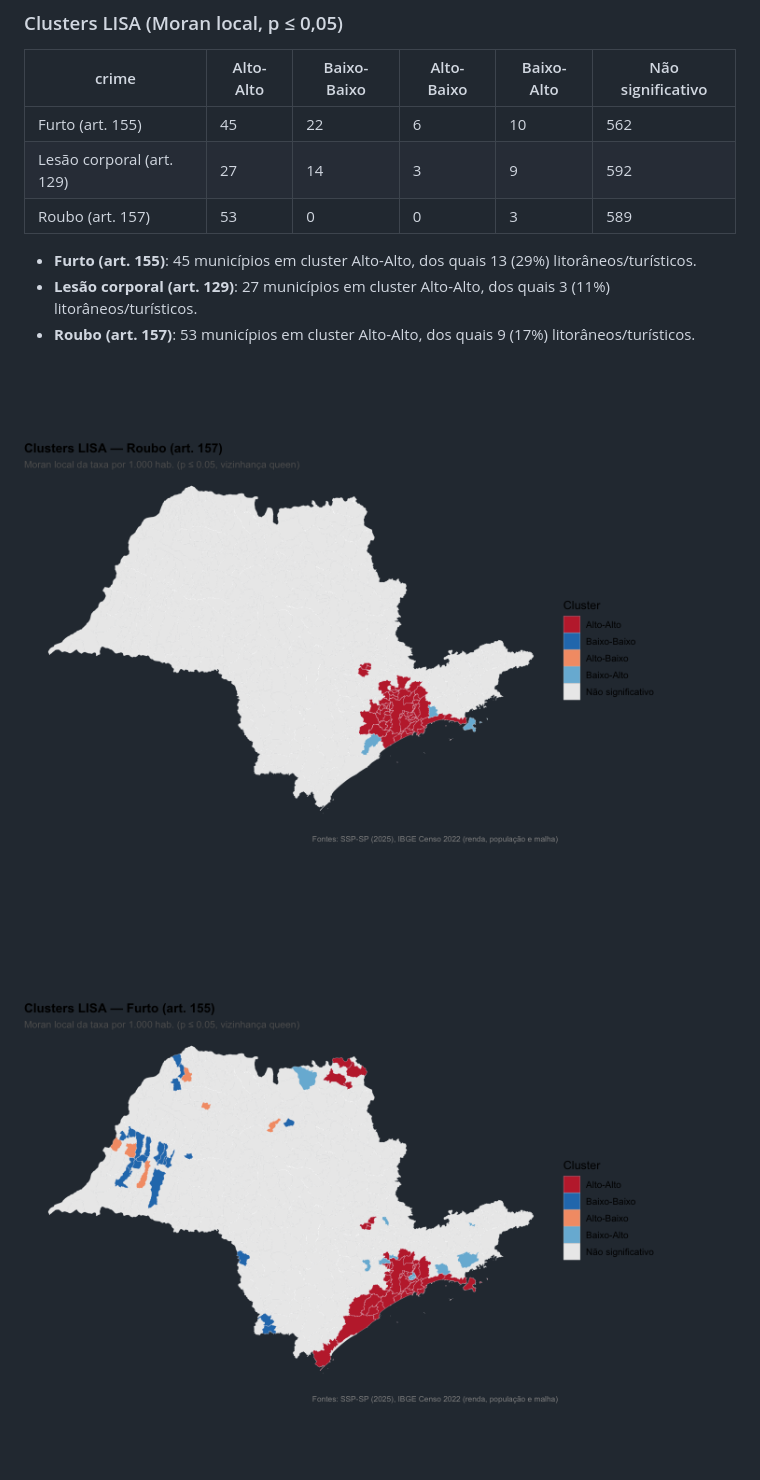
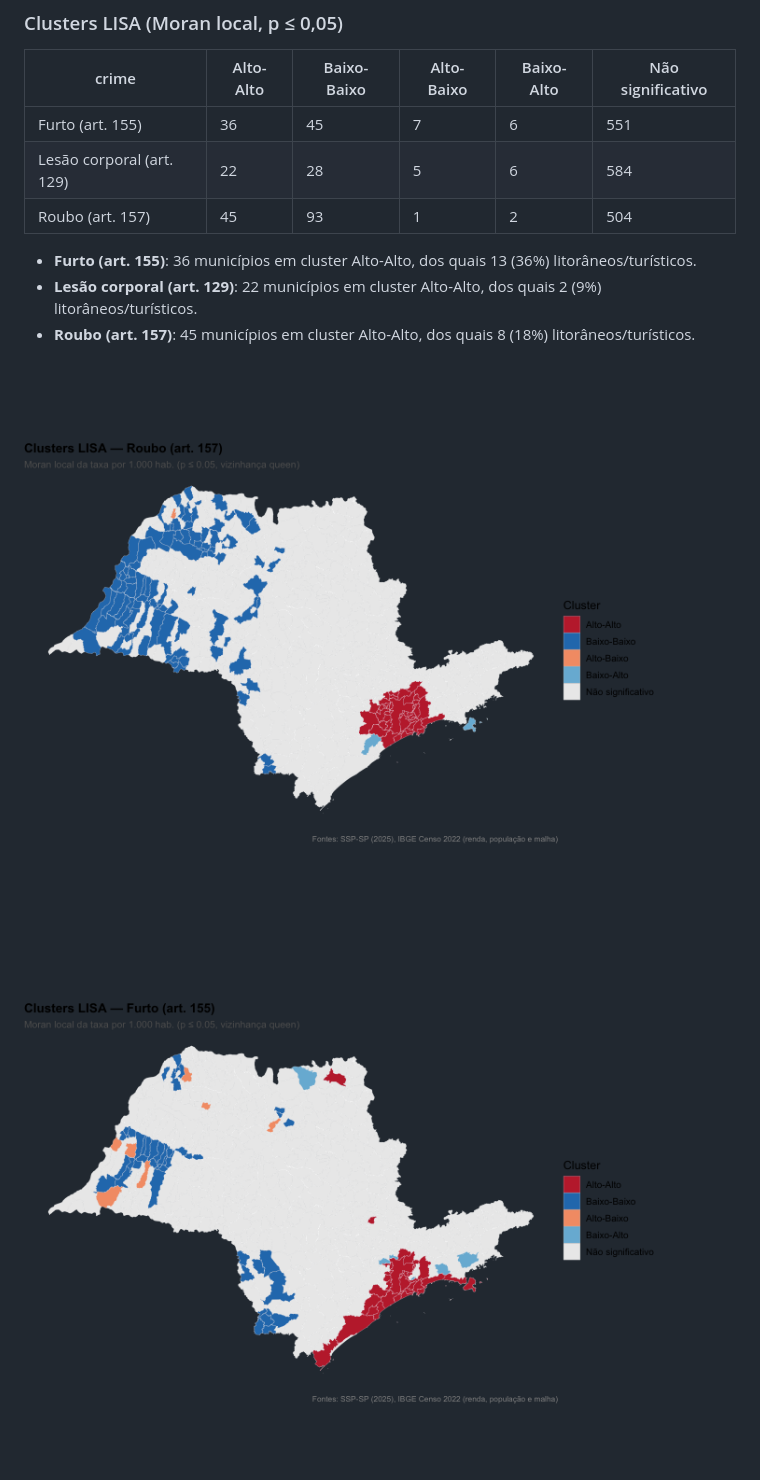
Before and after one commit to euusoujc/territory, a Markdown page: outputs/relatorio.md, the part around one of its changes. GitHub-like rendering; pictures changed too: outputs/mapa_lisa_furto.png, outputs/mapa_lisa_roubo.png.

```diff
--- a/outputs/relatorio.md
+++ b/outputs/relatorio.md
@@ -87,13 +87,13 @@ Spearman (robusta a outliers como São Paulo):
 
 | crime | Alto-Alto | Baixo-Baixo | Alto-Baixo | Baixo-Alto | Não significativo |
 | --- | --- | --- | --- | --- | --- |
-| Furto (art. 155) | 45 | 22 | 6 | 10 | 562 |
-| Lesão corporal (art. 129) | 27 | 14 | 3 |  9 | 592 |
-| Roubo (art. 157) | 53 |  0 | 0 |  3 | 589 |
+| Furto (art. 155) | 36 | 45 | 7 | 6 | 551 |
+| Lesão corporal (art. 129) | 22 | 28 | 5 | 6 | 584 |
+| Roubo (art. 157) | 45 | 93 | 1 | 2 | 504 |
 
-- **Furto (art. 155)**: 45 municípios em cluster Alto-Alto, dos quais 13 (29%) litorâneos/turísticos.
-- **Lesão corporal (art. 129)**: 27 municípios em cluster Alto-Alto, dos quais 3 (11%) litorâneos/turísticos.
-- **Roubo (art. 157)**: 53 municípios em cluster Alto-Alto, dos quais 9 (17%) litorâneos/turísticos.
+- **Furto (art. 155)**: 36 municípios em cluster Alto-Alto, dos quais 13 (36%) litorâneos/turísticos.
+- **Lesão corporal (art. 129)**: 22 municípios em cluster Alto-Alto, dos quais 2 (9%) litorâneos/turísticos.
+- **Roubo (art. 157)**: 45 municípios em cluster Alto-Alto, dos quais 8 (18%) litorâneos/turísticos.
 
 ![LISA roubo](mapa_lisa_roubo.png)
 ![LISA furto](mapa_lisa_furto.png)
```
Also changed, not shown: other parts of outputs/relatorio.md (+1 -1 lines), CLAUDE.md (+2 -0 lines), docs/guia_geoda.md (+41 -4 lines), outputs/mapa_lisa_lesao.png, 5 other files.
